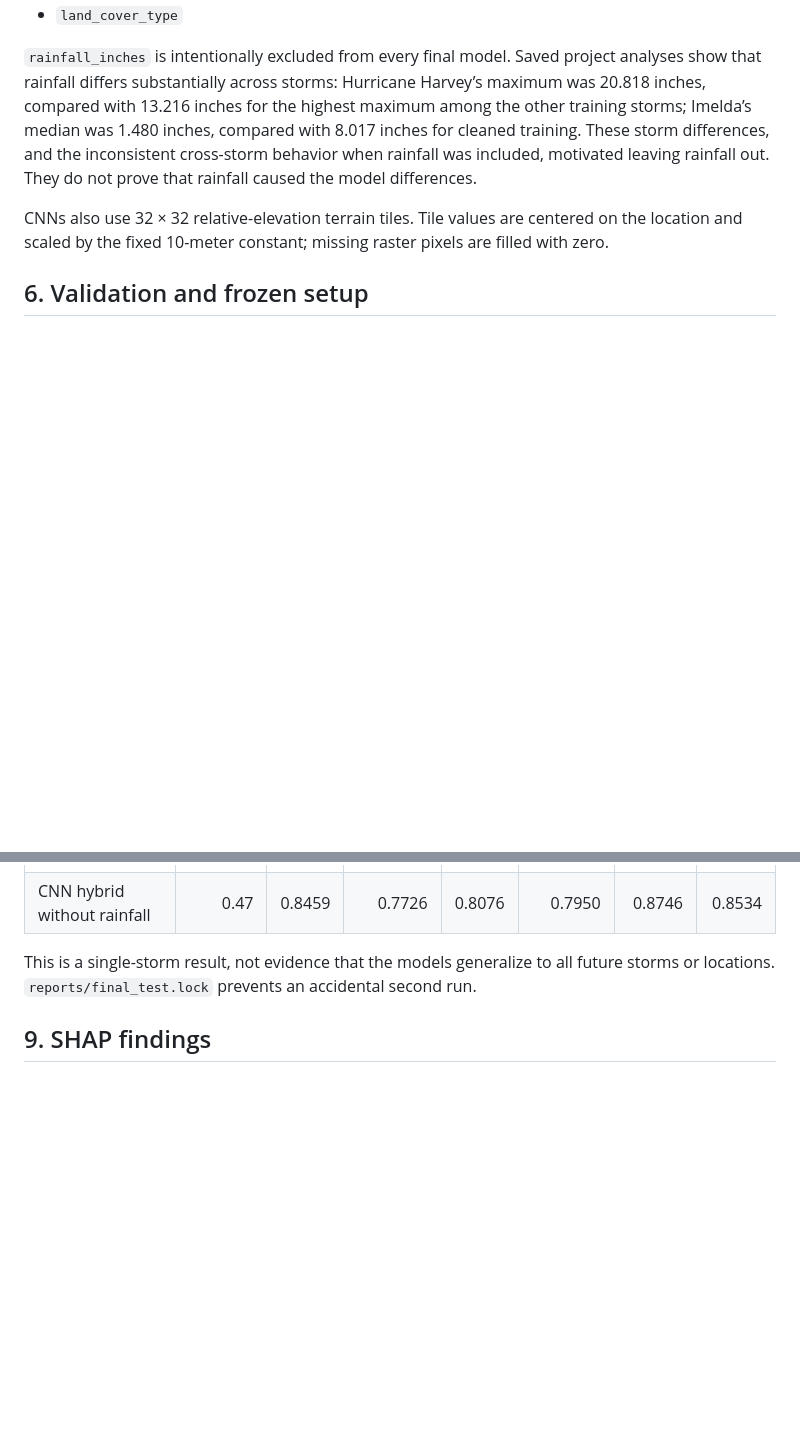
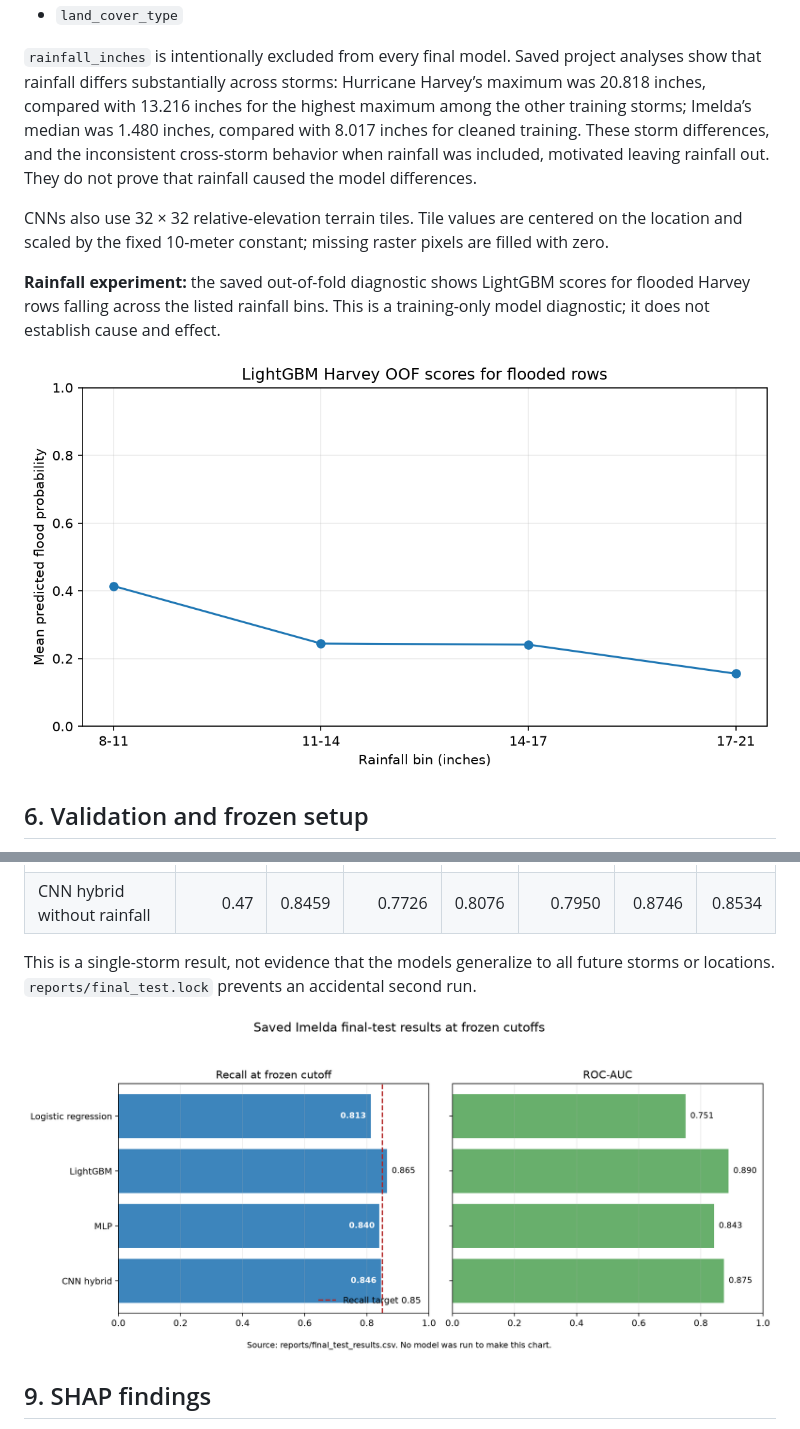
Before and after one commit to sakina-saifuddin/Spatio-Temporal-Urban-Flood-Hotspot-Prediction-with-Multi-Source-Geospatial-Data-Engineering-, a Markdown page: README.md, 2 parts joined by grey strips. Drawn GitHub-style; pictures changed too: reports/figures/final_test_model_comparison.png (added); blank space fills up the shorter version.

```diff
--- a/README.md
+++ b/README.md
@@ -55,6 +55,10 @@ The final table-based models use:
 
 CNNs also use 32 × 32 relative-elevation terrain tiles. Tile values are centered on the location and scaled by the fixed 10-meter constant; missing raster pixels are filled with zero.
 
+**Rainfall experiment:** the saved out-of-fold diagnostic shows LightGBM scores for flooded Harvey rows falling across the listed rainfall bins. This is a training-only model diagnostic; it does not establish cause and effect.
+
+![Saved LightGBM Harvey out-of-fold scores by rainfall bin](reports/figures/harvey_score_vs_rain.png)
+
 ## 6. Validation and frozen setup
 
 - **Area-group validation:** five folds grouped by `grid_id`, so grid cells are held out from the corresponding training fold.
@@ -99,6 +111,8 @@ The following are saved results at each model’s **frozen cutoff**, from `repor
 | CNN hybrid without rainfall | 0.47 | 0.8459 | 0.7726 | 0.8076 | 0.7950 | 0.8746 | 0.8534 |
 
 This is a single-storm result, not evidence that the models generalize to all future storms or locations. `reports/final_test.lock` prevents an accidental second run.
+
+![Saved final-model recall at frozen cutoffs and ROC-AUC](reports/figures/final_test_model_comparison.png)
 
 ## 9. SHAP findings
 
```
Also changed, not shown: other parts of README.md (+20 -0 lines), docs/PROJECT_RECORD.md (+13 -0 lines), reports/figures/validation_model_comparison.png (added), 1 other file.
